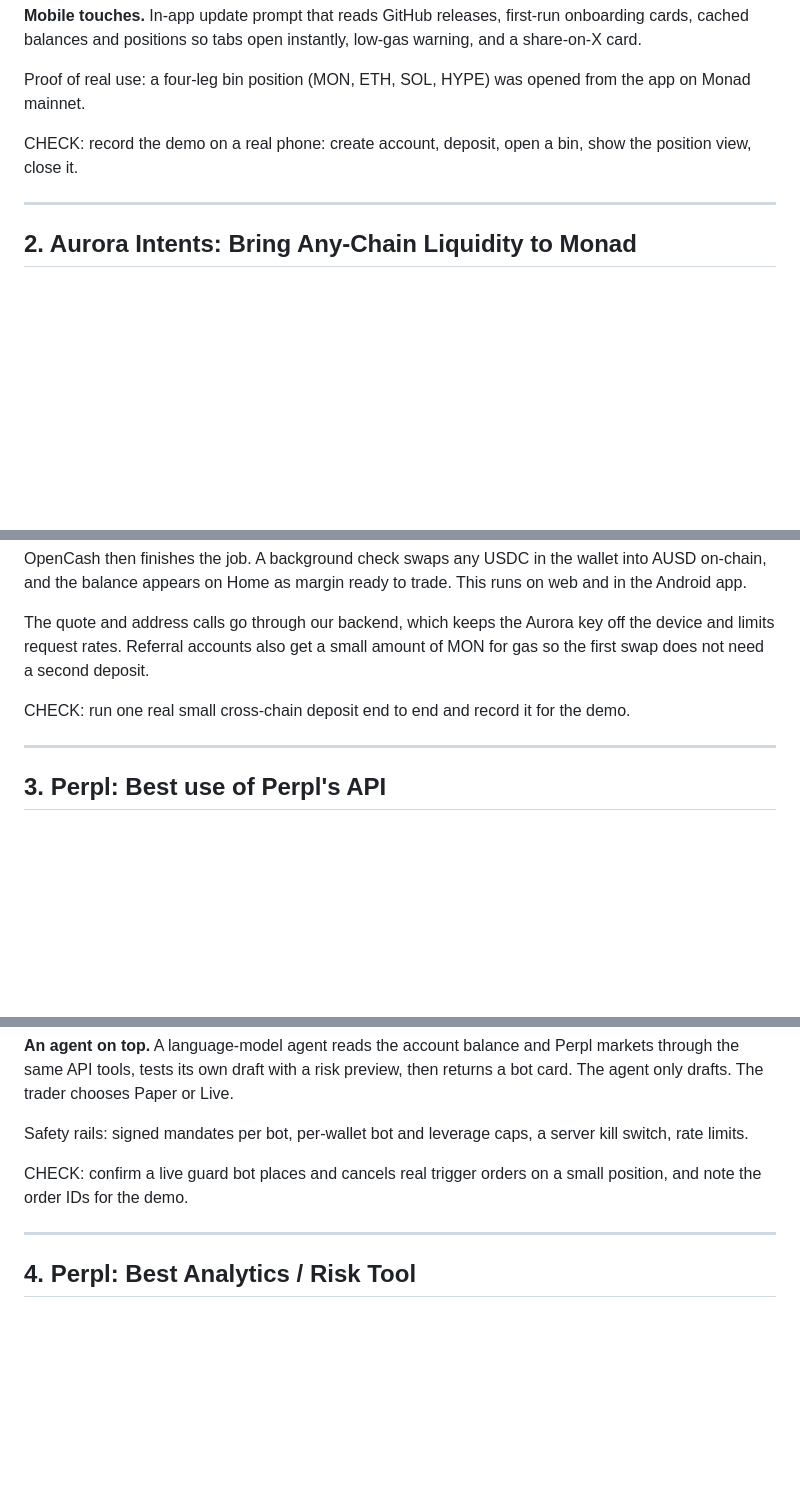
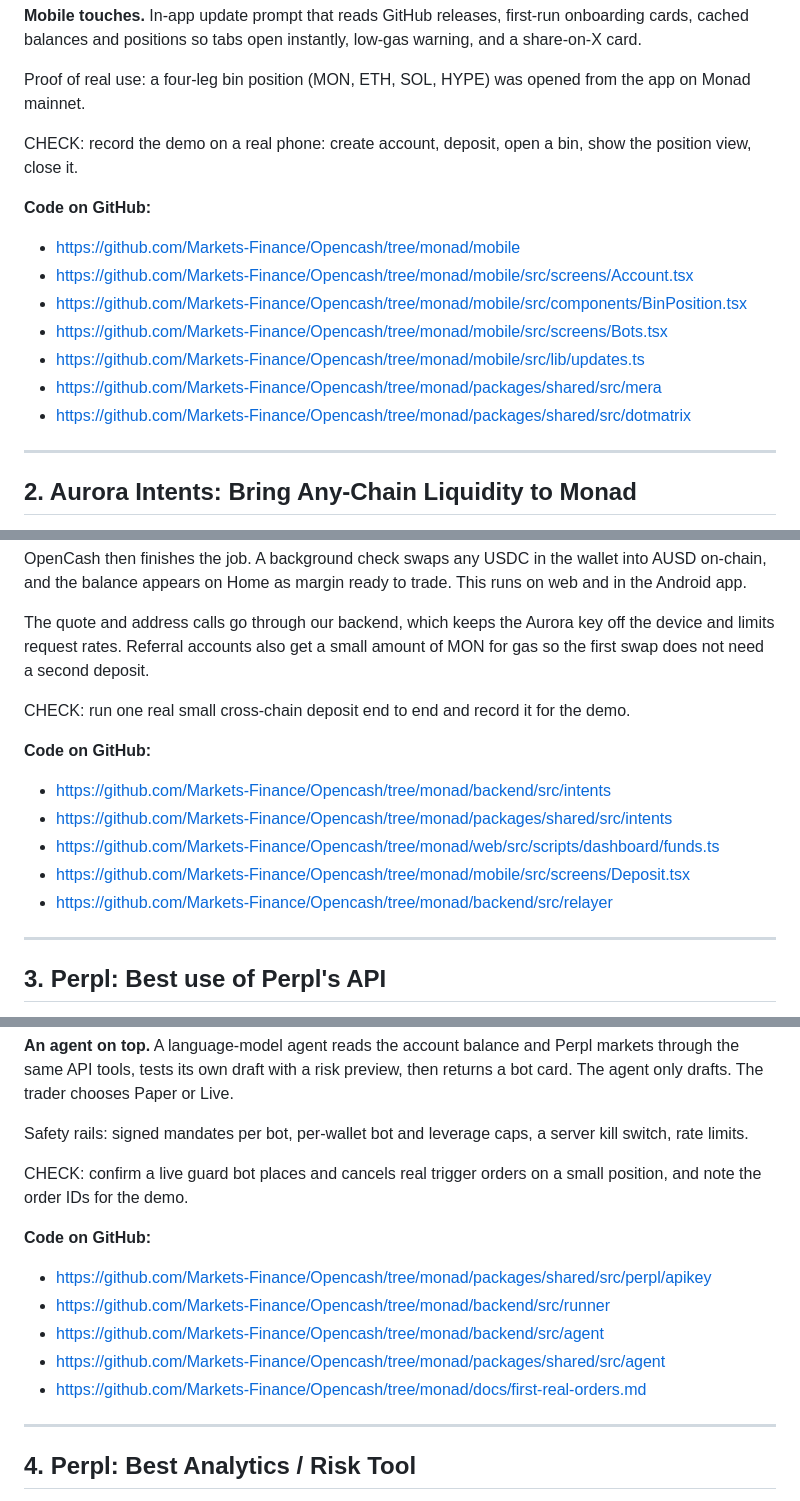
Before and after one commit to Markets-Finance/Opencash, a Markdown page: docs/bounty-submissions.md, 3 parts joined by grey strips. GitHub-like rendering; blank space fills up the shorter version.

```diff
--- a/docs/bounty-submissions.md
+++ b/docs/bounty-submissions.md
@@ -26,6 +27,15 @@ Proof of real use: a four-leg bin position (MON, ETH, SOL, HYPE) was opened from
 
 CHECK: record the demo on a real phone: create account, deposit, open a bin, show the position view, close it.
 
+**Code on GitHub:**
+- https://github.com/Markets-Finance/Opencash/tree/monad/mobile
+- https://github.com/Markets-Finance/Opencash/tree/monad/mobile/src/screens/Account.tsx
+- https://github.com/Markets-Finance/Opencash/tree/monad/mobile/src/components/BinPosition.tsx
+- https://github.com/Markets-Finance/Opencash/tree/monad/mobile/src/screens/Bots.tsx
+- https://github.com/Markets-Finance/Opencash/tree/monad/mobile/src/lib/updates.ts
+- https://github.com/Markets-Finance/Opencash/tree/monad/packages/shared/src/mera
+- https://github.com/Markets-Finance/Opencash/tree/monad/packages/shared/src/dotmatrix
+
 ---
 
 ## 2. Aurora Intents: Bring Any-Chain Liquidity to Monad
@@ -39,6 +49,13 @@ OpenCash then finishes the job. A background check swaps any USDC in the wallet
 The quote and address calls go through our backend, which keeps the Aurora key off the device and limits request rates. Referral accounts also get a small amount of MON for gas so the first swap does not need a second deposit.
 
 CHECK: run one real small cross-chain deposit end to end and record it for the demo.
+
+**Code on GitHub:**
+- https://github.com/Markets-Finance/Opencash/tree/monad/backend/src/intents
+- https://github.com/Markets-Finance/Opencash/tree/monad/packages/shared/src/intents
+- https://github.com/Markets-Finance/Opencash/tree/monad/web/src/scripts/dashboard/funds.ts
+- https://github.com/Markets-Finance/Opencash/tree/monad/mobile/src/screens/Deposit.tsx
+- https://github.com/Markets-Finance/Opencash/tree/monad/backend/src/relayer
 
 ---
 
@@ -60,6 +77,13 @@ Safety rails: signed mandates per bot, per-wallet bot and leverage caps, a serve
 
 CHECK: confirm a live guard bot places and cancels real trigger orders on a small position, and note the order IDs for the demo.
 
+**Code on GitHub:**
+- https://github.com/Markets-Finance/Opencash/tree/monad/packages/shared/src/perpl/apikey
+- https://github.com/Markets-Finance/Opencash/tree/monad/backend/src/runner
+- https://github.com/Markets-Finance/Opencash/tree/monad/backend/src/agent
+- https://github.com/Markets-Finance/Opencash/tree/monad/packages/shared/src/agent
+- https://github.com/Markets-Finance/Opencash/tree/monad/docs/first-real-orders.md
+
 ---
 
 ## 4. Perpl: Best Analytics / Risk Tool
```
Also changed, not shown: other parts of docs/bounty-submissions.md (+86 -1 lines).
